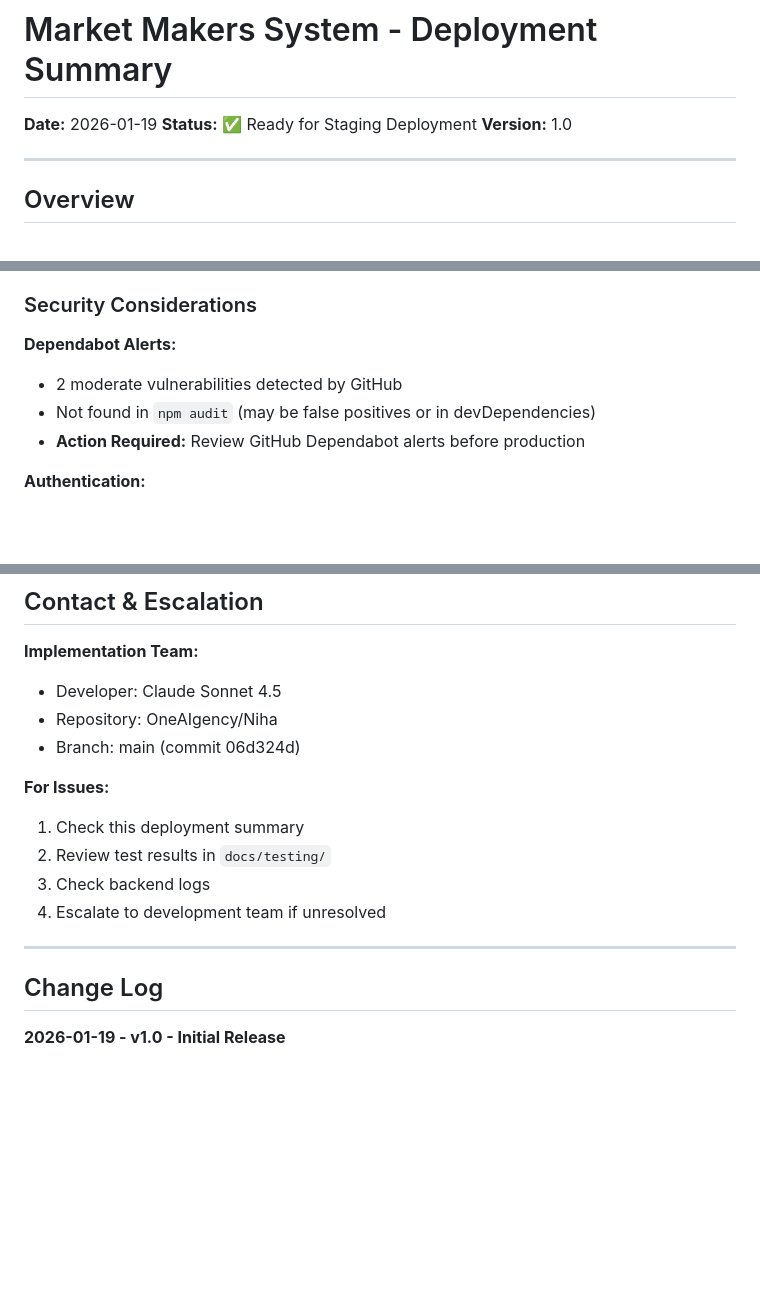
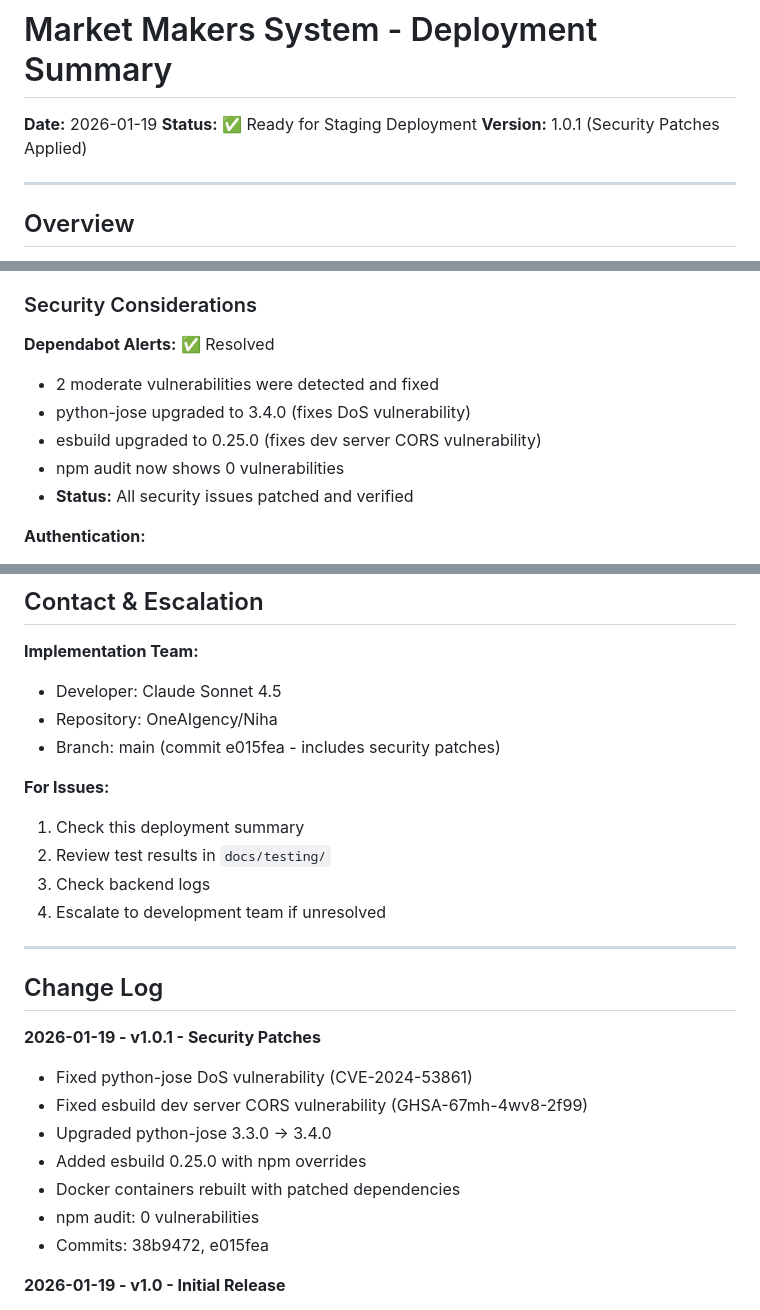
Before and after one commit to OneAIgency/Niha, a Markdown page: docs/DEPLOYMENT_SUMMARY.md, 3 parts joined by grey strips. GitHub-like rendering; blank space fills up the shorter version.

```diff
--- a/docs/DEPLOYMENT_SUMMARY.md
+++ b/docs/DEPLOYMENT_SUMMARY.md
@@ -2,7 +2,7 @@
 
 **Date:** 2026-01-19
 **Status:** ✅ Ready for Staging Deployment
-**Version:** 1.0
+**Version:** 1.0.1 (Security Patches Applied)
 
 ---
 
@@ -346,10 +386,12 @@ psql -h <host> -U <user> -d <database> < backup_YYYYMMDD_HHMMSS.sql
 
 ### Security Considerations
 
-**Dependabot Alerts:**
-- 2 moderate vulnerabilities detected by GitHub
-- Not found in `npm audit` (may be false positives or in devDependencies)
-- **Action Required:** Review GitHub Dependabot alerts before production
+**Dependabot Alerts:** ✅ Resolved
+- 2 moderate vulnerabilities were detected and fixed
+- python-jose upgraded to 3.4.0 (fixes DoS vulnerability)
+- esbuild upgraded to 0.25.0 (fixes dev server CORS vulnerability)
+- npm audit now shows 0 vulnerabilities
+- **Status:** All security issues patched and verified
 
 **Authentication:**
 - All MM endpoints require admin JWT
@@ -480,7 +522,7 @@ WHERE o.status = 'OPEN';
 **Implementation Team:**
 - Developer: Claude Sonnet 4.5
 - Repository: OneAIgency/Niha
-- Branch: main (commit 06d324d)
+- Branch: main (commit e015fea - includes security patches)
 
 **For Issues:**
 1. Check this deployment summary
@@ -491,6 +533,15 @@ WHERE o.status = 'OPEN';
 ---
 
 ## Change Log
+
+**2026-01-19 - v1.0.1 - Security Patches**
+- Fixed python-jose DoS vulnerability (CVE-2024-53861)
+- Fixed esbuild dev server CORS vulnerability (GHSA-67mh-4wv8-2f99)
+- Upgraded python-jose 3.3.0 → 3.4.0
+- Added esbuild 0.25.0 with npm overrides
+- Docker containers rebuilt with patched dependencies
+- npm audit: 0 vulnerabilities
+- Commits: 38b9472, e015fea
 
 **2026-01-19 - v1.0 - Initial Release**
 - Complete Market Makers system
```
Also changed, not shown: other parts of docs/DEPLOYMENT_SUMMARY.md (+41 -1 lines).
